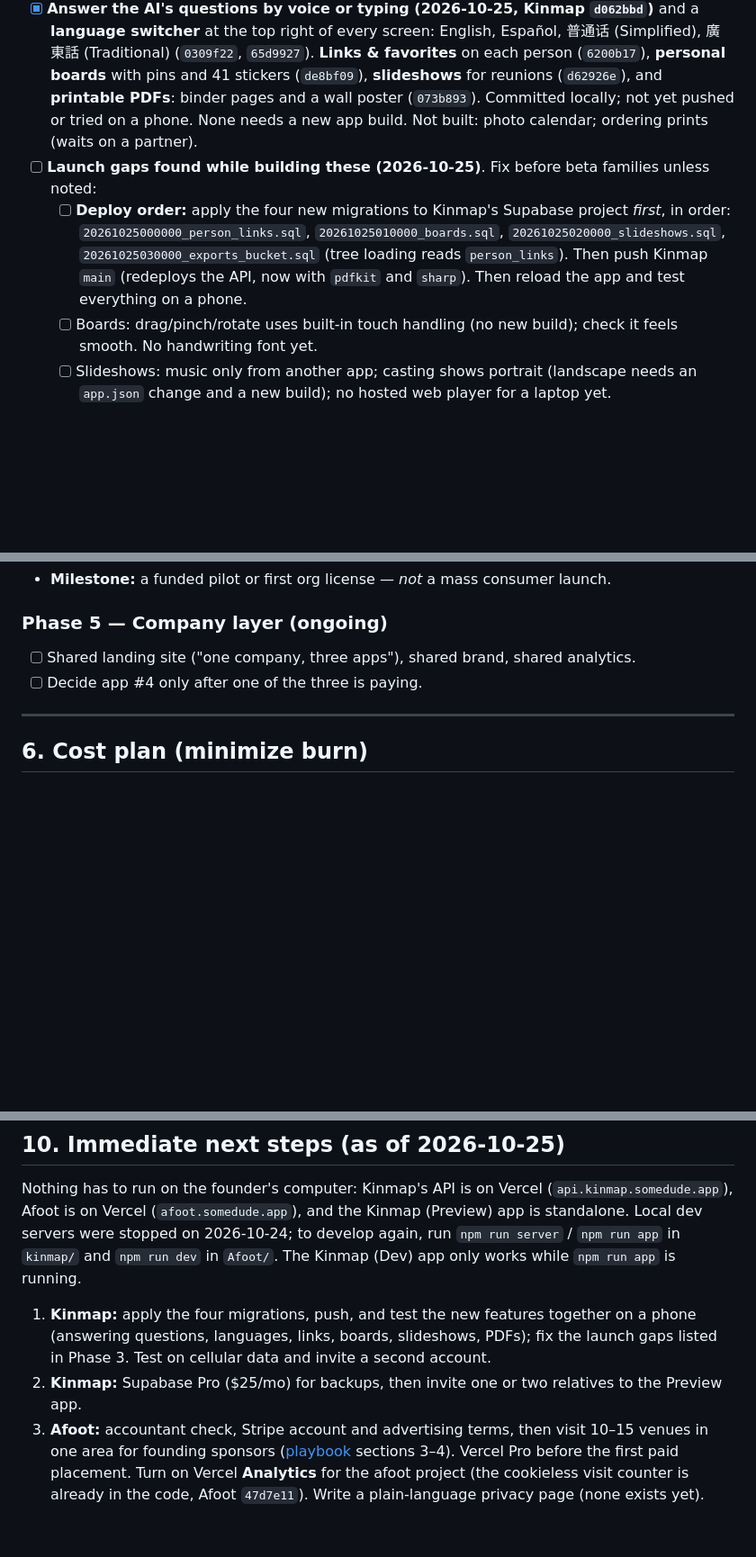
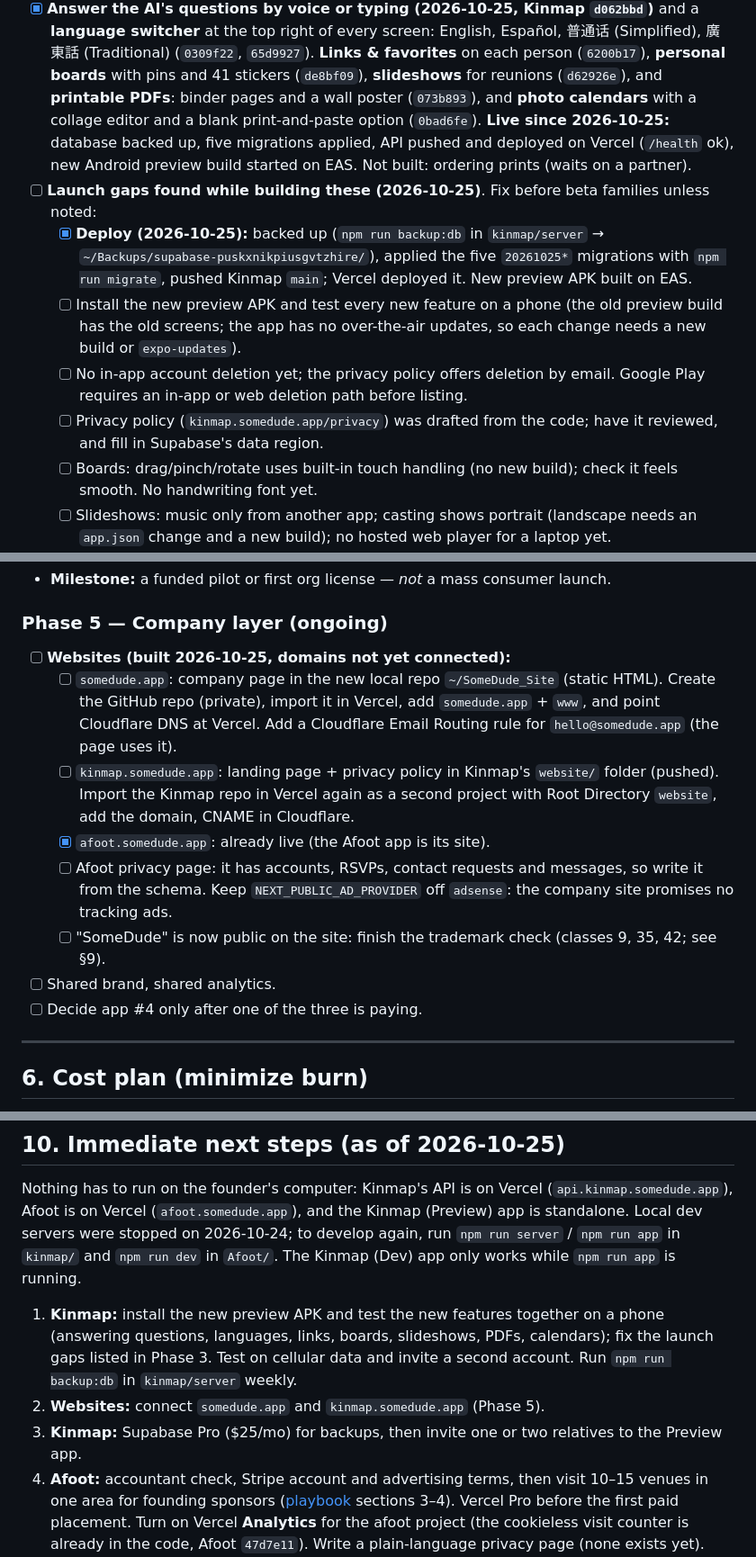
Before and after one commit to miguelmorales95/SomeDude_Company, a Markdown page: Company-Roadmap-and-Launch-Plan.md, 3 parts joined by grey strips. Shown at 90% size. Drawn GitHub-style; blank space fills up the shorter version.

Commit message:
Record the go-live, the calendar, the websites and the remaining steps
Co-Authored-By: Claude Opus 5.5 <noreply@anthropic.com>

```diff
--- a/Company-Roadmap-and-Launch-Plan.md
+++ b/Company-Roadmap-and-Launch-Plan.md
@@ -186,13 +186,20 @@ Timeboxes assume solo, part-time-to-full-time effort. Adjust to your real hours.
   at the top right of every screen: English, Español, 普通话 (Simplified), 廣東話 (Traditional) (`0309f22`,
   `65d9927`). **Links & favorites** on each person (`6200b17`), **personal boards** with pins and 41
   stickers (`de8bf09`), **slideshows** for reunions (`d62926e`), and **printable PDFs**: binder pages and
-  a wall poster (`073b893`). Committed locally; not yet pushed or tried on a phone. None needs a new app
-  build. Not built: photo calendar; ordering prints (waits on a partner).
+  a wall poster (`073b893`), and **photo calendars** with a collage editor and a blank print-and-paste
+  option (`0bad6fe`). **Live since 2026-10-25:** database backed up, five migrations applied, API pushed and
+  deployed on Vercel (`/health` ok), new Android preview build started on EAS. Not built: ordering prints
+  (waits on a partner).
 - [ ] **Launch gaps found while building these (2026-10-25)**. Fix before beta families unless noted:
-  - [ ] **Deploy order:** apply the four new migrations to Kinmap's Supabase project *first*, in order:
-        `20261025000000_person_links.sql`, `20261025010000_boards.sql`, `20261025020000_slideshows.sql`,
-        `20261025030000_exports_bucket.sql` (tree loading reads `person_links`). Then push Kinmap `main`
-        (redeploys the API, now with `pdfkit` and `sharp`). Then reload the app and test everything on a phone.
+  - [x] **Deploy (2026-10-25):** backed up (`npm run backup:db` in `kinmap/server` →
+        `~/Backups/supabase-puskxnikpiusgvtzhire/`), applied the five `20261025*` migrations with
+        `npm run migrate`, pushed Kinmap `main`; Vercel deployed it. New preview APK built on EAS.
+  - [ ] Install the new preview APK and test every new feature on a phone (the old preview build has the
+        old screens; the app has no over-the-air updates, so each change needs a new build or `expo-updates`).
+  - [ ] No in-app account deletion yet; the privacy policy offers deletion by email. Google Play requires an
+        in-app or web deletion path before listing.
+  - [ ] Privacy policy (`kinmap.somedude.app/privacy`) was drafted from the code; have it reviewed, and fill
+        in Supabase's data region.
   - [ ] Boards: drag/pinch/rotate uses built-in touch handling (no new build); check it feels smooth. No
         handwriting font yet.
   - [ ] Slideshows: music only from another app; casting shows portrait (landscape needs an `app.json`
@@ -242,7 +251,18 @@ Timeboxes assume solo, part-time-to-full-time effort. Adjust to your real hours.
 - **Milestone:** a funded pilot or first org license — *not* a mass consumer launch.
 
 ### Phase 5 — Company layer (ongoing)
-- [ ] Shared landing site ("one company, three apps"), shared brand, shared analytics.
+- [ ] **Websites (built 2026-10-25, domains not yet connected):**
+  - [ ] `somedude.app`: company page in the new local repo `~/SomeDude_Site` (static HTML). Create the
+        GitHub repo (private), import it in Vercel, add `somedude.app` + `www`, and point Cloudflare DNS at
+        Vercel. Add a Cloudflare Email Routing rule for `hello@somedude.app` (the page uses it).
+  - [ ] `kinmap.somedude.app`: landing page + privacy policy in Kinmap's `website/` folder (pushed). Import
+        the Kinmap repo in Vercel again as a second project with Root Directory `website`, add the domain,
+        CNAME in Cloudflare.
+  - [x] `afoot.somedude.app`: already live (the Afoot app is its site).
+  - [ ] Afoot privacy page: it has accounts, RSVPs, contact requests and messages, so write it from the
+        schema. Keep `NEXT_PUBLIC_AD_PROVIDER` off `adsense`: the company site promises no tracking ads.
+  - [ ] "SomeDude" is now public on the site: finish the trademark check (classes 9, 35, 42; see §9).
+- [ ] Shared brand, shared analytics.
 - [ ] Decide app #4 only after one of the three is paying.
 
 ---
@@ -323,10 +343,11 @@ Afoot is on Vercel (`afoot.somedude.app`), and the Kinmap (Preview) app is stand
 were stopped on 2026-10-24; to develop again, run `npm run server` / `npm run app` in `kinmap/` and
 `npm run dev` in `Afoot/`. The Kinmap (Dev) app only works while `npm run app` is running.
 
-1. **Kinmap:** apply the four migrations, push, and test the new features together on a phone (answering
-   questions, languages, links, boards, slideshows, PDFs); fix the launch gaps listed in Phase 3. Test on
-   cellular data and invite a second account.
-2. **Kinmap:** Supabase Pro ($25/mo) for backups, then invite one or two relatives to the Preview app.
+1. **Kinmap:** install the new preview APK and test the new features together on a phone (answering
+   questions, languages, links, boards, slideshows, PDFs, calendars); fix the launch gaps listed in Phase 3.
+   Test on cellular data and invite a second account. Run `npm run backup:db` in `kinmap/server` weekly.
+2. **Websites:** connect `somedude.app` and `kinmap.somedude.app` (Phase 5).
+3. **Kinmap:** Supabase Pro ($25/mo) for backups, then invite one or two relatives to the Preview app.
 3. **Afoot:** accountant check, Stripe account and advertising terms, then visit 10–15 venues in one area
    for founding sponsors ([playbook](./Afoot-Sponsorship-Playbook.md) sections 3–4). Vercel Pro before
    the first paid placement. Turn on Vercel **Analytics** for the afoot project (the cookieless visit
```
Also changed, not shown: other parts of Company-Roadmap-and-Launch-Plan.md (+2 -0 lines), CLAUDE.md (+6 -4 lines), Kinmap-Feature-Specs.md (+11 -7 lines).
